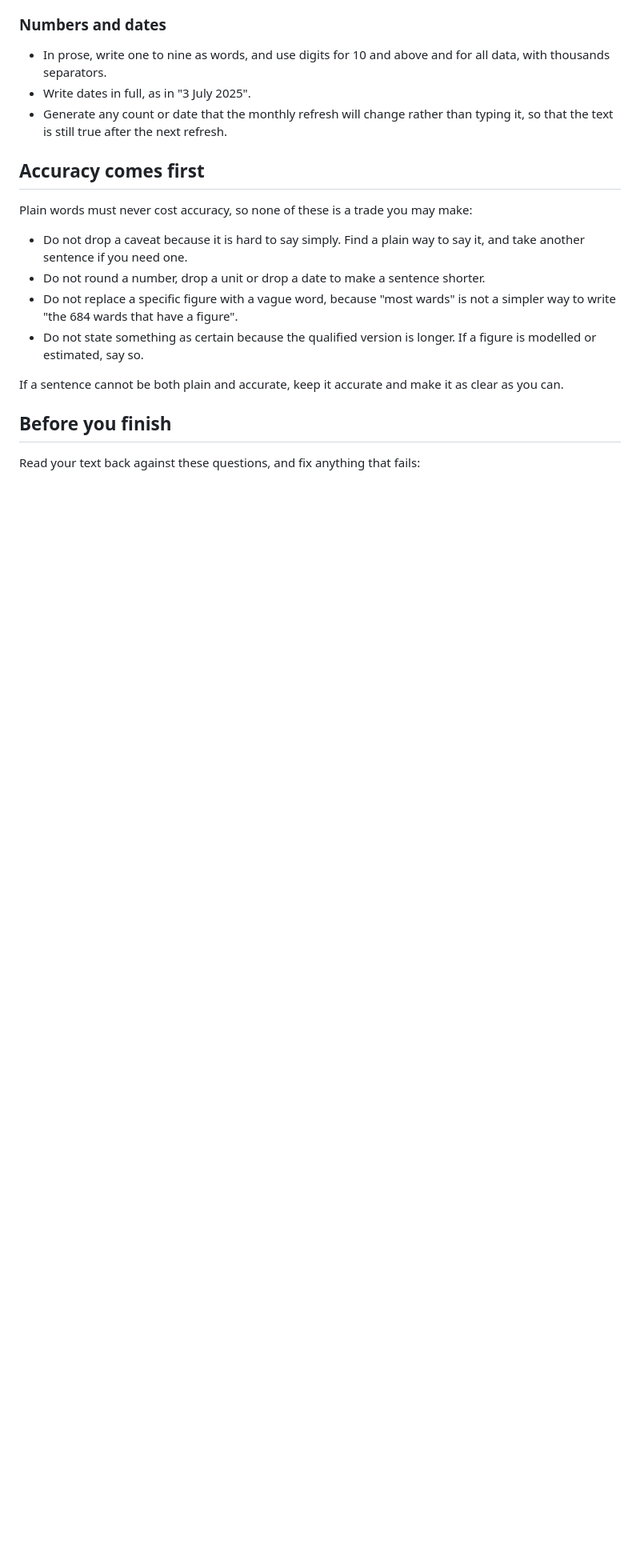
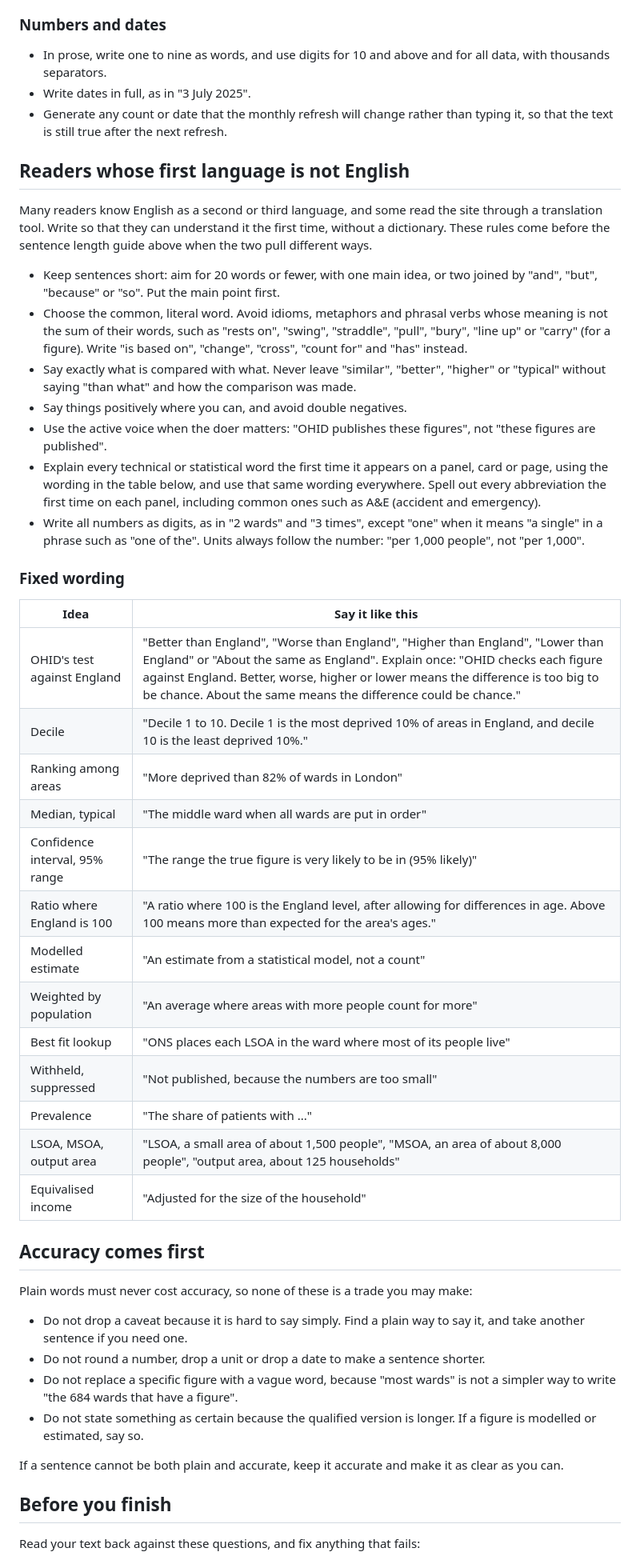
Before and after one commit to Harv334/pophealthmap, a Markdown page: .claude/output-styles/asd-ste100.md, the part around the change. Shown at 80% size. Rendered like a GitHub page; blank space fills up the shorter version.

Commit message:
House style: write for readers whose first language is not English
Short sentences, common literal words, exact comparisons, digits for numbers,
every abbreviation spelled out once, and one fixed wording for the recurring
statistical ideas, starting with OHID's comparison with England.

Co-Authored-By: Claude Opus 5.5 <noreply@anthropic.com>
Claude-Session: https://claude.ai/code/session_016pa4U4Tf819sbngAzMTbHr

```diff
--- a/.claude/output-styles/asd-ste100.md
+++ b/.claude/output-styles/asd-ste100.md
@@ -113,6 +113,51 @@ descriptions already sound like this, so use them as the model.
 - Generate any count or date that the monthly refresh will change rather than
   typing it, so that the text is still true after the next refresh.
 
+## Readers whose first language is not English
+
+Many readers know English as a second or third language, and some read the
+site through a translation tool. Write so that they can understand it the
+first time, without a dictionary. These rules come before the sentence length
+guide above when the two pull different ways.
+
+- Keep sentences short: aim for 20 words or fewer, with one main idea, or two
+  joined by "and", "but", "because" or "so". Put the main point first.
+- Choose the common, literal word. Avoid idioms, metaphors and phrasal verbs
+  whose meaning is not the sum of their words, such as "rests on", "swing",
+  "straddle", "pull", "bury", "line up" or "carry" (for a figure). Write "is
+  based on", "change", "cross", "count for" and "has" instead.
+- Say exactly what is compared with what. Never leave "similar", "better",
+  "higher" or "typical" without saying "than what" and how the comparison was
+  made.
+- Say things positively where you can, and avoid double negatives.
+- Use the active voice when the doer matters: "OHID publishes these figures",
+  not "these figures are published".
+- Explain every technical or statistical word the first time it appears on a
+  panel, card or page, using the wording in the table below, and use that same
+  wording everywhere. Spell out every abbreviation the first time on each
+  panel, including common ones such as A&E (accident and emergency).
+- Write all numbers as digits, as in "2 wards" and "3 times", except "one" when
+  it means "a single" in a phrase such as "one of the". Units always follow the
+  number: "per 1,000 people", not "per 1,000".
+
+### Fixed wording
+
+| Idea | Say it like this |
+| --- | --- |
+| OHID's test against England | "Better than England", "Worse than England", "Higher than England", "Lower than England" or "About the same as England". Explain once: "OHID checks each figure against England. Better, worse, higher or lower means the difference is too big to be chance. About the same means the difference could be chance." |
+| Decile | "Decile 1 to 10. Decile 1 is the most deprived 10% of areas in England, and decile 10 is the least deprived 10%." |
+| Ranking among areas | "More deprived than 82% of wards in London" |
+| Median, typical | "The middle ward when all wards are put in order" |
+| Confidence interval, 95% range | "The range the true figure is very likely to be in (95% likely)" |
+| Ratio where England is 100 | "A ratio where 100 is the England level, after allowing for differences in age. Above 100 means more than expected for the area's ages." |
+| Modelled estimate | "An estimate from a statistical model, not a count" |
+| Weighted by population | "An average where areas with more people count for more" |
+| Best fit lookup | "ONS places each LSOA in the ward where most of its people live" |
+| Withheld, suppressed | "Not published, because the numbers are too small" |
+| Prevalence | "The share of patients with ..." |
+| LSOA, MSOA, output area | "LSOA, a small area of about 1,500 people", "MSOA, an area of about 8,000 people", "output area, about 125 households" |
+| Equivalised income | "Adjusted for the size of the household" |
+
 ## Accuracy comes first
 
 Plain words must never cost accuracy, so none of these is a trade you may make:
```
